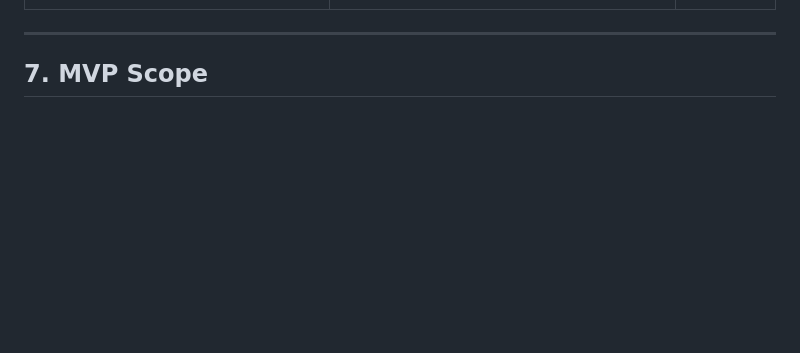
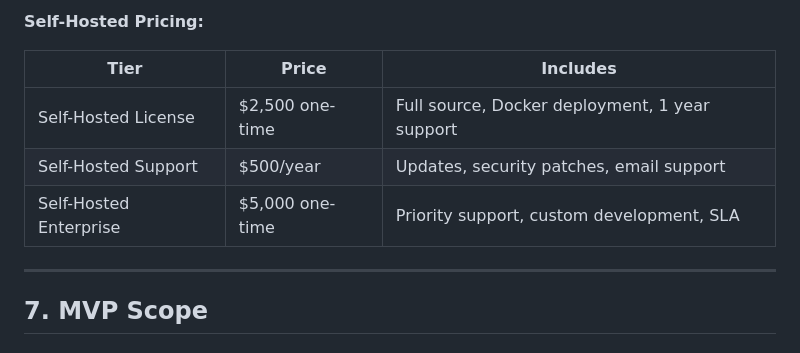
Before and after one commit to Akimoto-Arcan/FloorAlert, a Markdown page: FloorAlert_Spec.md, the part around one of its changes. Drawn GitHub-style; blank space fills up the shorter version.

Commit message:
Add self-hosted intranet deployment option with architecture, feature adjustments, and pricing

```diff
--- a/FloorAlert_Spec.md
+++ b/FloorAlert_Spec.md
@@ -798,3 +863,11 @@ NotificationLog
+**Self-Hosted Pricing:**
+
+| Tier | Price | Includes |
+|---|---|---|
+| Self-Hosted License | $2,500 one-time | Full source, Docker deployment, 1 year support |
+| Self-Hosted Support | $500/year | Updates, security patches, email support |
+| Self-Hosted Enterprise | $5,000 one-time | Priority support, custom development, SLA |
+
 ---
 
 ## 7. MVP Scope
```
Also changed, not shown: other parts of FloorAlert_Spec.md (+65 -0 lines).
